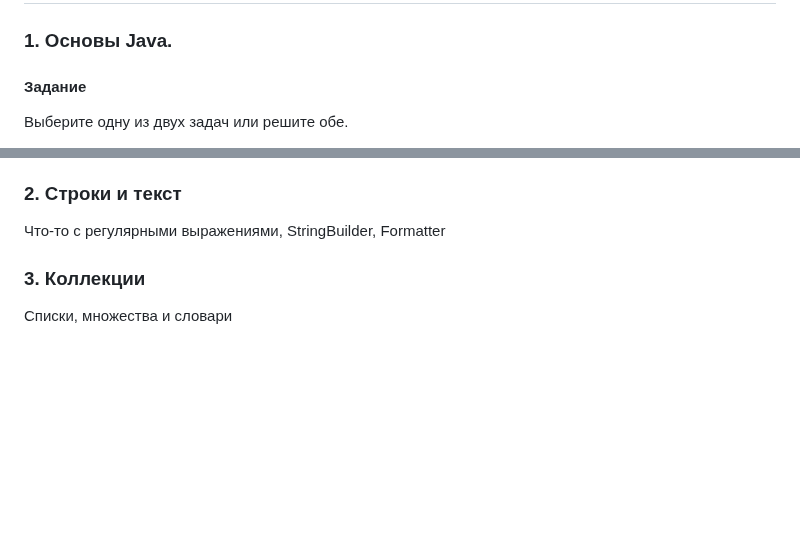
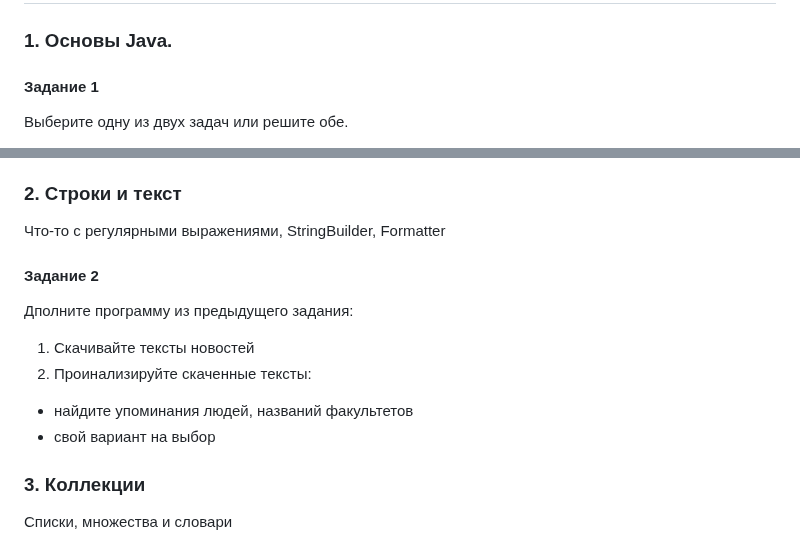
Before and after one commit to ivtipm/BigDataLanguages, a Markdown page: README.md, 2 parts joined by grey strips. Drawn GitHub-style; blank space fills up the shorter version.

```diff
--- a/README.md
+++ b/README.md
@@ -15,7 +15,7 @@
 
 ## Задания
 ### 1. Основы Java.
-#### Задание
+#### Задание 1
 Выберите одну из двух задач или решите обе.
 1. Решите задачу https://ivtipm.github.io/Programming/Glava10/index10.htm#z338
    - Решите с использованием массивов из чисел
@@ -37,6 +37,13 @@
 
 ### 2. Строки и текст
 Что-то с регулярными выражениями, StringBuilder, Formatter
+
+#### Задание 2
+Дполните программу из предыдущего задания:
+1. Скачивайте тексты новостей
+2. Проинализируйте скаченные тексты:
+  - найдите упоминания людей, названий факультетов
+  - свой вариант на выбор
 
 ### 3. Коллекции
 Списки, множества и словари
```
